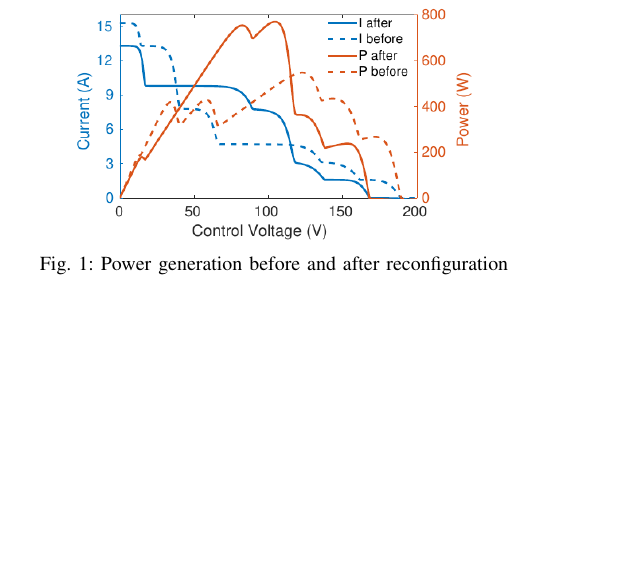
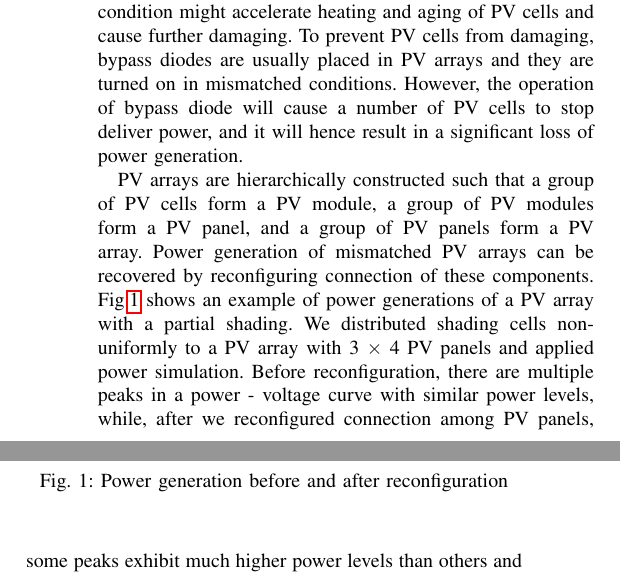
Before and after one commit to JacobZhao/PaperScript, a LaTeX document (PVSC-46/Manuscript/PVSC_Manuscript.tex): part of one column of page 1 of 6 before the commit and two parts of the columns of page 1 of 6 after it, the two joined at a grey line, cut at the place of the change, the shorter picture padded with empty space. Compiled offline with pdfLaTeX; a missing font is replaced by an installed copy or a similar font; a LaTeX package or settings file that is missing is left out.

```diff
--- a/PVSC-46/Manuscript/PVSC_Manuscript.tex
+++ b/PVSC-46/Manuscript/PVSC_Manuscript.tex
@@ -82,9 +82,9 @@
 \hyphenation{op-tical net-works semi-conduc-tor}
 
 %In final version, please replace the following two definitions
-\newcommand{\michiko}{\textcolor{blue}}
+\newcommand{\michiko}{\textcolor{black}}
 %\newcommand{\michiko}{\textcolor{black}}
-\newcommand{\zhao}{\textcolor{red}}
+\newcommand{\zhao}{\textcolor{black}}
 
 \begin{document}
 
@@ -123,7 +123,23 @@
 As fossil fuel depletion and environmental pollution become more serious, green and renewable energy has become necessary for a sustainable society and environment.
 Photovoltaic (PV) systems receive significant attention since the sun has unlimited energy and PV arrays can be easily scaled up.
 However, due to the nature of PV cell, which is a basic component of a PV array, PV arrays are sensitive to partial shading and PV cell damage.
-PV cells could not uniformly generate power when they experience different irradiances or some of them have physical defects, and such a mismatched condition might accelerate heating and % power generation increased by 35\%.
+PV cells could not uniformly generate power when they experience different irradiances or some of them have physical defects, and such a mismatched condition might accelerate heating and aging of PV cells and cause further damaging.
+To prevent PV cells from damaging, bypass diodes are usually placed in PV arrays and they are turned on in mismatched conditions.
+However, the operation of bypass diode will cause a number of PV cells to stop deliver power,
+\michiko{and it will hence result in a significant loss of power generation.}
+
+% it will introduce voltage drop which cause PV panel mismatched.
+% However, it causes a significant loss of power generation.
+
+PV arrays are hierarchically constructed such that a group of PV cells form a PV module, a group of PV modules form a PV panel, and a group of PV panels form a PV array.
+Power generation of mismatched PV arrays can be recovered by reconfiguring connection of these components.
+Fig.\ref{compare} shows an example of power generations of a PV array with a partial shading.
+We distributed shading cells non-uniformly to a PV array with 3 $\times$  4 PV panels and applied power simulation.
+Before reconfiguration, \michiko{there are} multiple \michiko{peaks in a power - voltage curve with similar power levels,} while, after we reconfigured connection among PV panels,
+\michiko{some peaks exhibit much higher power levels than others and }
+%MPPs has reduced and
+% power generation increased by 35\%.
+% power generation increased by 35\%.
 \zhao{maximum output power increased by 35\%}.
 
 Though several reconfiguration methods have been proposed, most works consider reconfiguration in PV cell or PV module level \cite{nguyen2008adaptive,wang2014architecture,storey2013improved,storey2014optimized,udenze2018reconfiguration}.
```
Also changed, not shown: PVSC-46/Manuscript/Comments/comment_20190602_michiko.pdf (added), PVSC-46/Manuscript/PVSC_Manuscript.tex (10 more changed lines).
